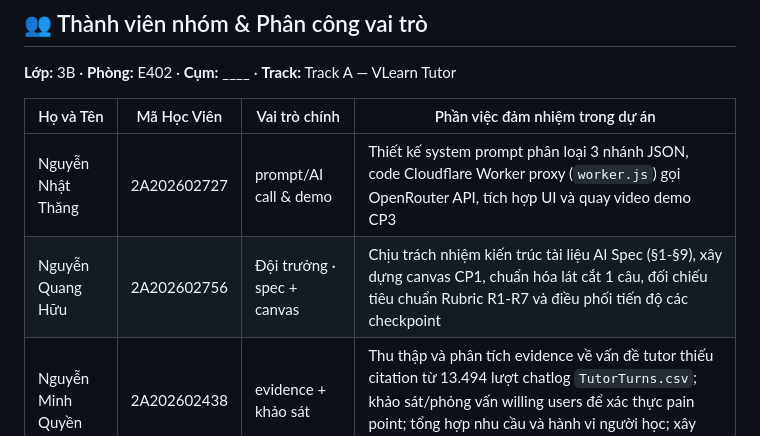
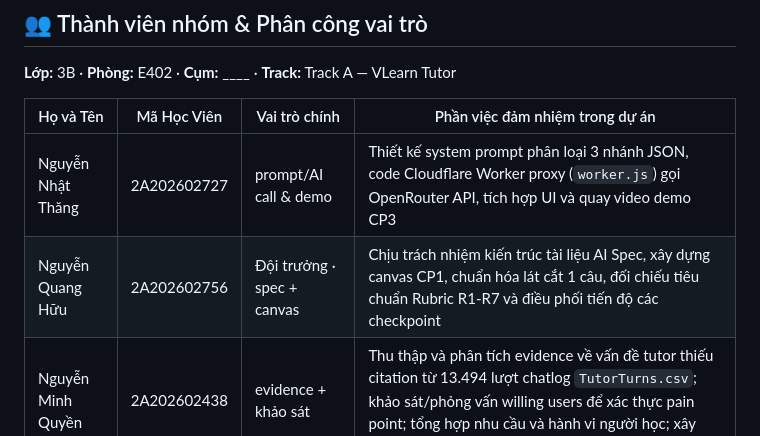
Before and after one commit to Anreak/K4-3B-E402-BonChangLinhNguLam, a Markdown page: README.md, the part around the change. Drawn GitHub-style.

```diff
--- a/README.md
+++ b/README.md
@@ -9,7 +9,7 @@
 | Họ và Tên | Mã Học Viên | Vai trò chính | Phần việc đảm nhiệm trong dự án |
 |---|---|---|---|
 | Nguyễn Nhật Thăng | 2A202602727 | prompt/AI call & demo | Thiết kế system prompt phân loại 3 nhánh JSON, code Cloudflare Worker proxy (`worker.js`) gọi OpenRouter API, tích hợp UI và quay video demo CP3 |
-| Nguyễn Quang Hữu | 2A202602756 | Đội trưởng · spec + canvas | Chịu trách nhiệm kiến trúc tài liệu AI Spec (§1-§9), xây dựng canvas CP1, chuẩn hóa lát cắt 1 câu, đối chiếu tiêu chuẩn Rubric R1-R7 và điều phối tiến độ các checkpoint |
+| Nguyễn Quang Hữu | 2A202602756 | Đội trưởng · spec + canvas | Chịu trách nhiệm kiến trúc tài liệu AI Spec, xây dựng canvas CP1, chuẩn hóa lát cắt 1 câu, đối chiếu tiêu chuẩn Rubric R1-R7 và điều phối tiến độ các checkpoint |
 | Nguyễn Minh Quyền | 2A202602438 | evidence + khảo sát | Thu thập và phân tích evidence về vấn đề tutor thiếu citation từ 13.494 lượt chatlog `TutorTurns.csv`; khảo sát/phỏng vấn willing users để xác thực pain point; tổng hợp nhu cầu và hành vi người học; xây dựng các case thực tế |
 | Vương Việt Hoàng | 2A202602528 | eval + validation | Xây dựng bộ Golden Set 20 case phân bổ đủ 4 lớp lỗi khó, thực hiện chạy đo lường kiểm thử Lượt 1 (đạt 90%), phân tích nguyên nhân các case thất bại và thiết kế kịch bản phỏng vấn validation với willing users |
 
```
